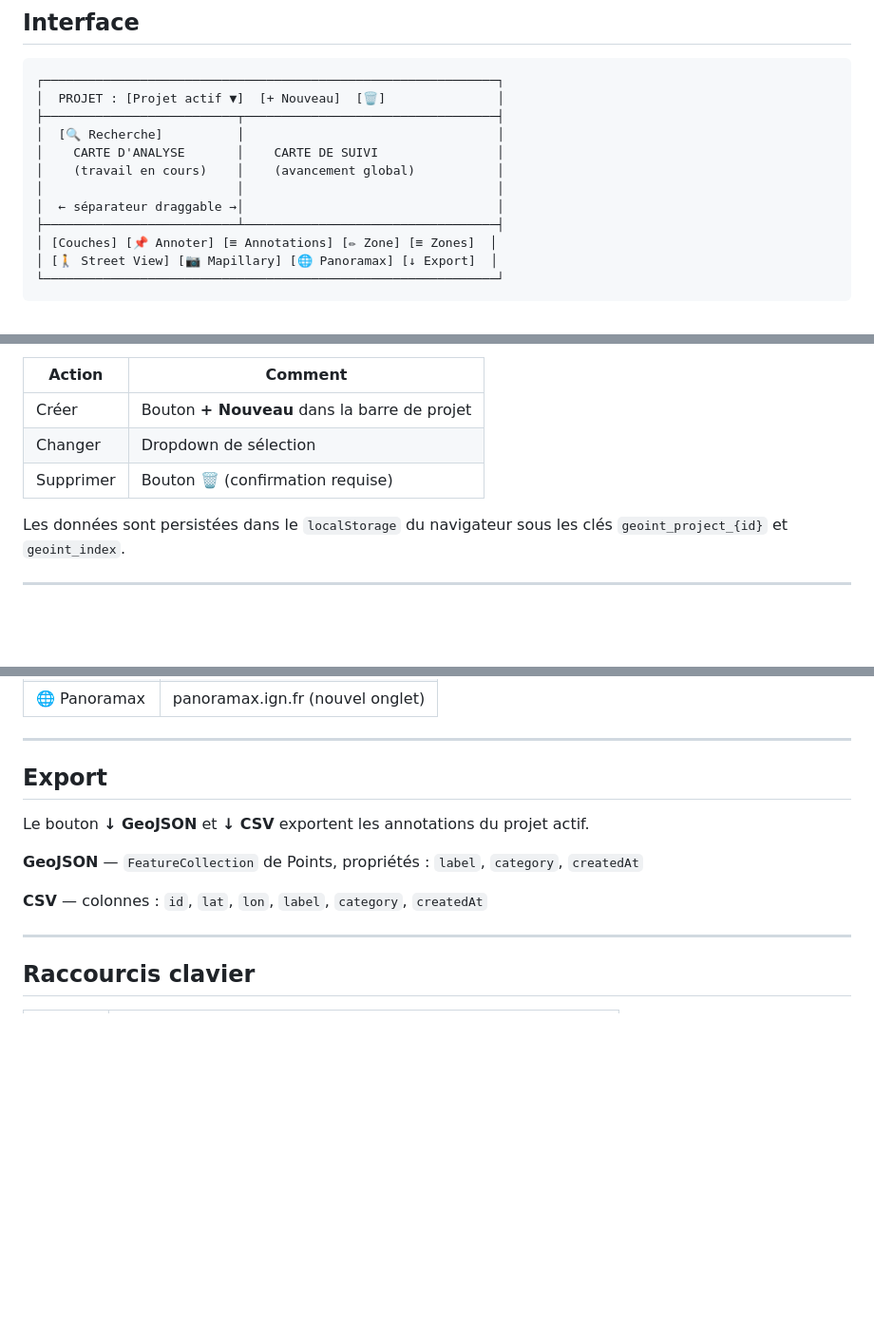
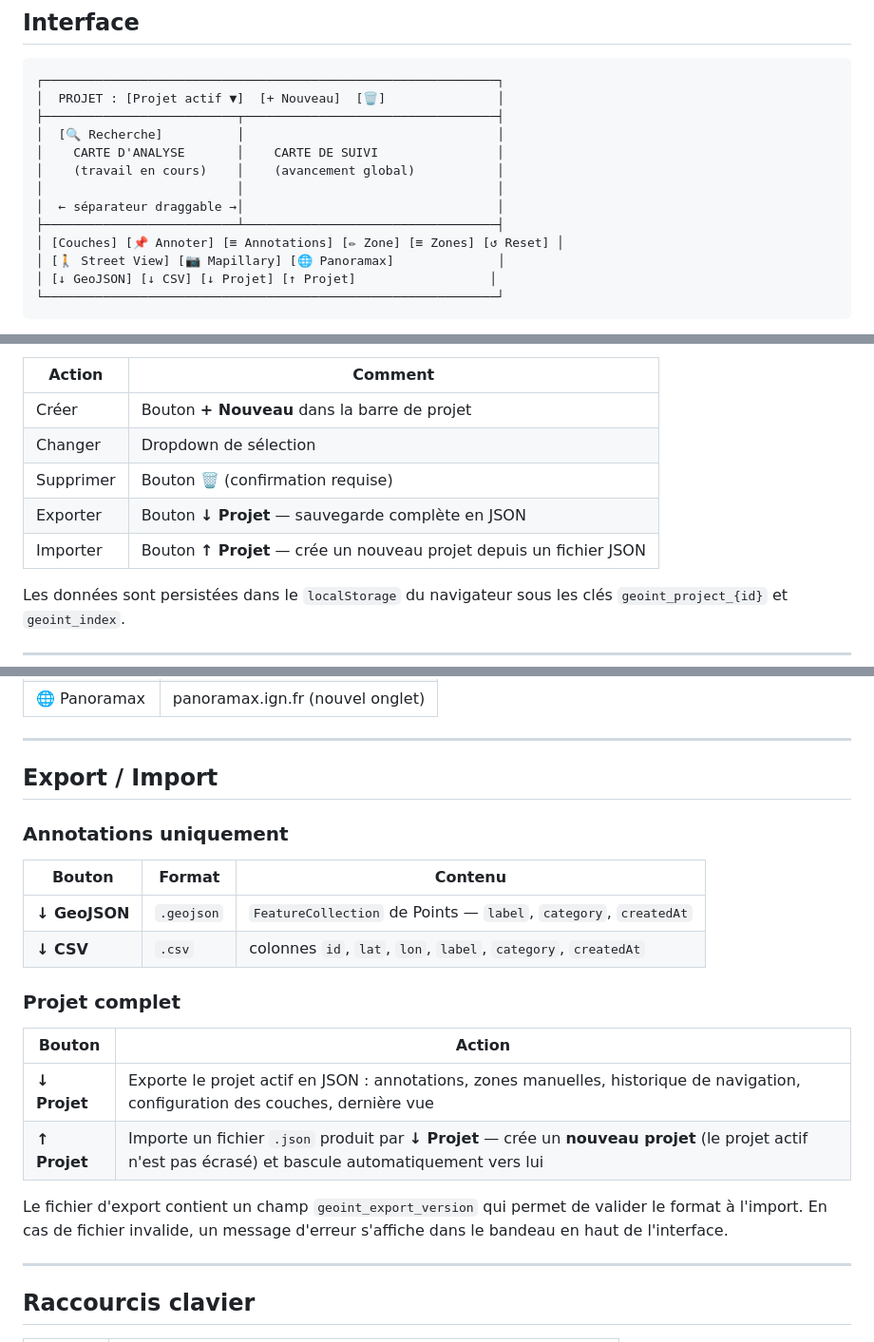
Before and after one commit to nikoko107/geoint_explorer, a Markdown page: README.md, 3 parts joined by grey strips. Shown at 95% size. Drawn GitHub-style; blank space fills up the shorter version.

Commit message:
README : export/import projet, bouton Reset, mise à jour diagramme
- Diagramme interface : ajout ↺ Reset, ↓ Projet, ↑ Projet
- Section Projets : lignes Export/Import dans le tableau des actions
- Section Journal de navigation : documentation du bouton ↺ Reset
- Section Export → Export/Import : séparation annotations / projet complet,
  description du format JSON versionné et comportement à l'import

https://claude.ai/code/session_01HoWL9Jkb6kbt2bcphTQhMQ

````diff
--- a/README.md
+++ b/README.md
@@ -27,8 +27,9 @@ python3 -m http.server 8080
 │                          │                                  │
 │  ← séparateur draggable →│                                  │
 ├──────────────────────────┴──────────────────────────────────┤
-│ [Couches] [📌 Annoter] [≡ Annotations] [✏ Zone] [≡ Zones]  │
-│ [🚶 Street View] [📷 Mapillary] [🌐 Panoramax] [↓ Export]  │
+│ [Couches] [📌 Annoter] [≡ Annotations] [✏ Zone] [≡ Zones] [↺ Reset] │
+│ [🚶 Street View] [📷 Mapillary] [🌐 Panoramax]              │
+│ [↓ GeoJSON] [↓ CSV] [↓ Projet] [↑ Projet]                  │
 └─────────────────────────────────────────────────────────────┘
 ```
 
@@ -48,6 +49,8 @@ Un projet isole l'ensemble des données d'une mission : annotations, historique
 | Créer | Bouton **+ Nouveau** dans la barre de projet |
 | Changer | Dropdown de sélection |
 | Supprimer | Bouton 🗑 (confirmation requise) |
+| Exporter | Bouton **↓ Projet** — sauvegarde complète en JSON |
+| Importer | Bouton **↑ Projet** — crée un nouveau projet depuis un fichier JSON |
 
 Les données sont persistées dans le `localStorage` du navigateur sous les clés `geoint_project_{id}` et `geoint_index`.
 
@@ -167,13 +172,23 @@ Ouvre la position courante de la carte d'analyse dans un service de photographie
 
 ---
 
-## Export
+## Export / Import
 
-Le bouton **↓ GeoJSON** et **↓ CSV** exportent les annotations du projet actif.
+### Annotations uniquement
 
-**GeoJSON** — `FeatureCollection` de Points, propriétés : `label`, `category`, `createdAt`
+| Bouton | Format | Contenu |
+|---|---|---|
+| **↓ GeoJSON** | `.geojson` | `FeatureCollection` de Points — `label`, `category`, `createdAt` |
+| **↓ CSV** | `.csv` | colonnes `id`, `lat`, `lon`, `label`, `category`, `createdAt` |
 
-**CSV** — colonnes : `id`, `lat`, `lon`, `label`, `category`, `createdAt`
+### Projet complet
+
+| Bouton | Action |
+|---|---|
+| **↓ Projet** | Exporte le projet actif en JSON : annotations, zones manuelles, historique de navigation, configuration des couches, dernière vue |
+| **↑ Projet** | Importe un fichier `.json` produit par **↓ Projet** — crée un **nouveau projet** (le projet actif n'est pas écrasé) et bascule automatiquement vers lui |
+
+Le fichier d'export contient un champ `geoint_export_version` qui permet de valider le format à l'import. En cas de fichier invalide, un message d'erreur s'affiche dans le bandeau en haut de l'interface.
 
 ---
 
````
Also changed, not shown: other parts of README.md (+3 -1 lines).
